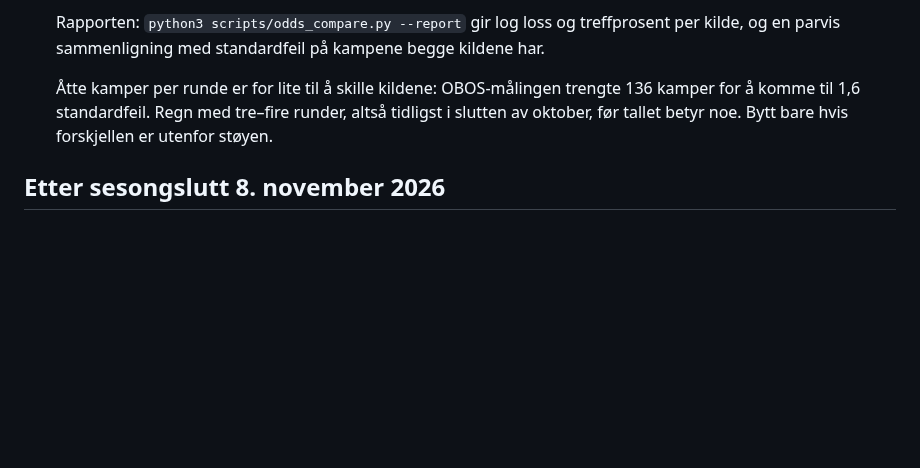
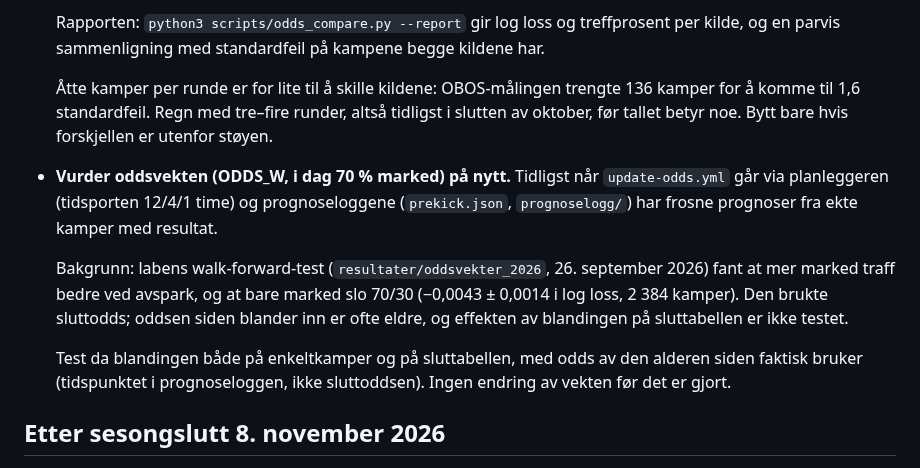
Before and after one commit to fiskentnt/eliteserien, a Markdown page: TODO.md, the part around the change. Rendered like a GitHub page; blank space fills up the shorter version.

Commit message:
TODO: vurder oddsvekten på nytt med odds av riktig alder
Når update-odds går via planleggeren og prognoseloggene har frosne
prognoser fra ekte kamper: test blandingen på enkeltkamper og sluttabellen
med odds av den alderen siden bruker. Labens test (sluttodds) fant at bare
marked slo 70/30; effekten på sluttabellen er ikke testet.

```diff
--- a/TODO.md
+++ b/TODO.md
@@ -342,6 +342,21 @@ failsafe-tester grønne mot tabellkalkulator.no.
   runder, altså tidligst i slutten av oktober, før tallet betyr noe. Bytt
   bare hvis forskjellen er utenfor støyen.
 
+- **Vurder oddsvekten (ODDS_W, i dag 70 % marked) på nytt.** Tidligst når
+  `update-odds.yml` går via planleggeren (tidsporten 12/4/1 time) og
+  prognoseloggene (`prekick.json`, `prognoselogg/`) har frosne prognoser fra
+  ekte kamper med resultat.
+
+  Bakgrunn: labens walk-forward-test (`resultater/oddsvekter_2026`, 26.
+  september 2026) fant at mer marked traff bedre ved avspark, og at bare
+  marked slo 70/30 (−0,0043 ± 0,0014 i log loss, 2 384 kamper). Den brukte
+  sluttodds; oddsen siden blander inn er ofte eldre, og effekten av
+  blandingen på sluttabellen er ikke testet.
+
+  Test da blandingen både på enkeltkamper og på sluttabellen, med odds av
+  den alderen siden faktisk bruker (tidspunktet i prognoseloggen, ikke
+  sluttoddsen). Ingen endring av vekten før det er gjort.
+
 ## Etter sesongslutt 8. november 2026
 
 - **Kalibrer OBOS-parameterne på OBOS-tall, med tog- og testsett.**
```
